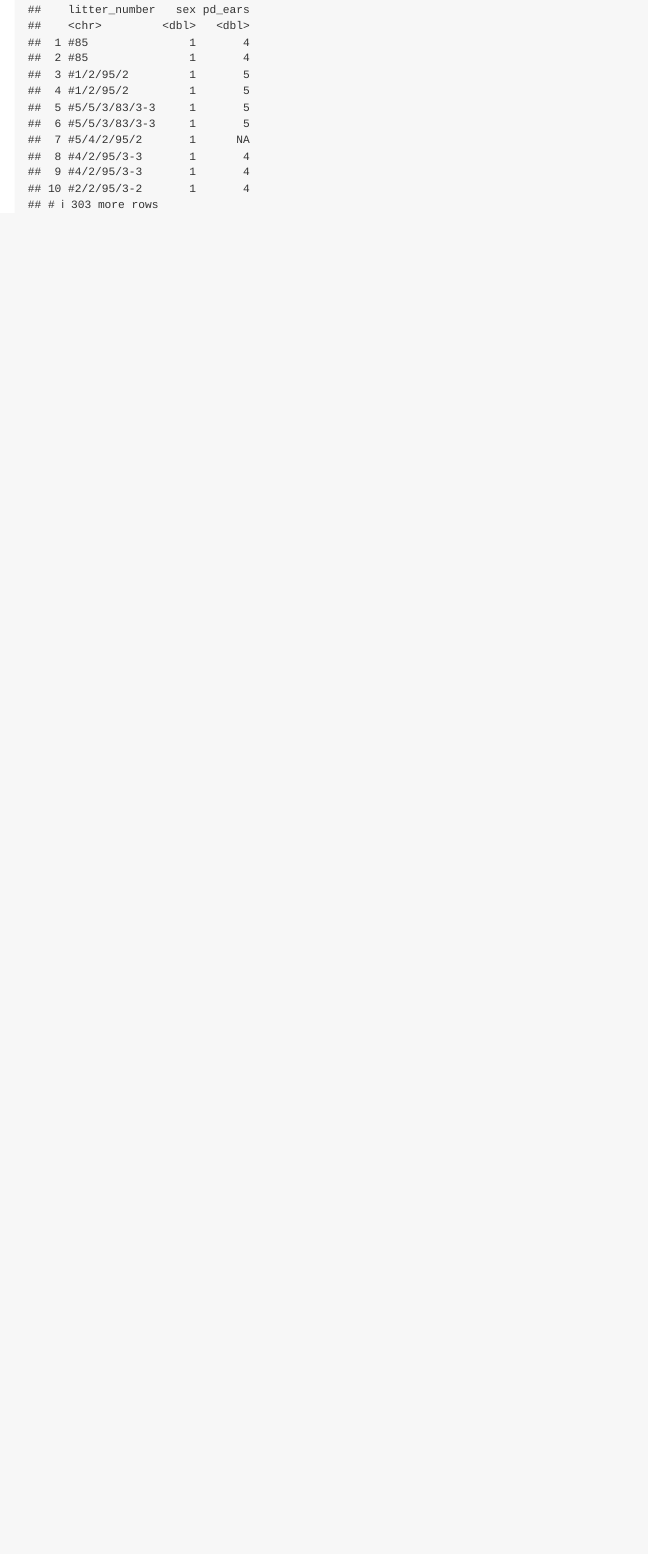
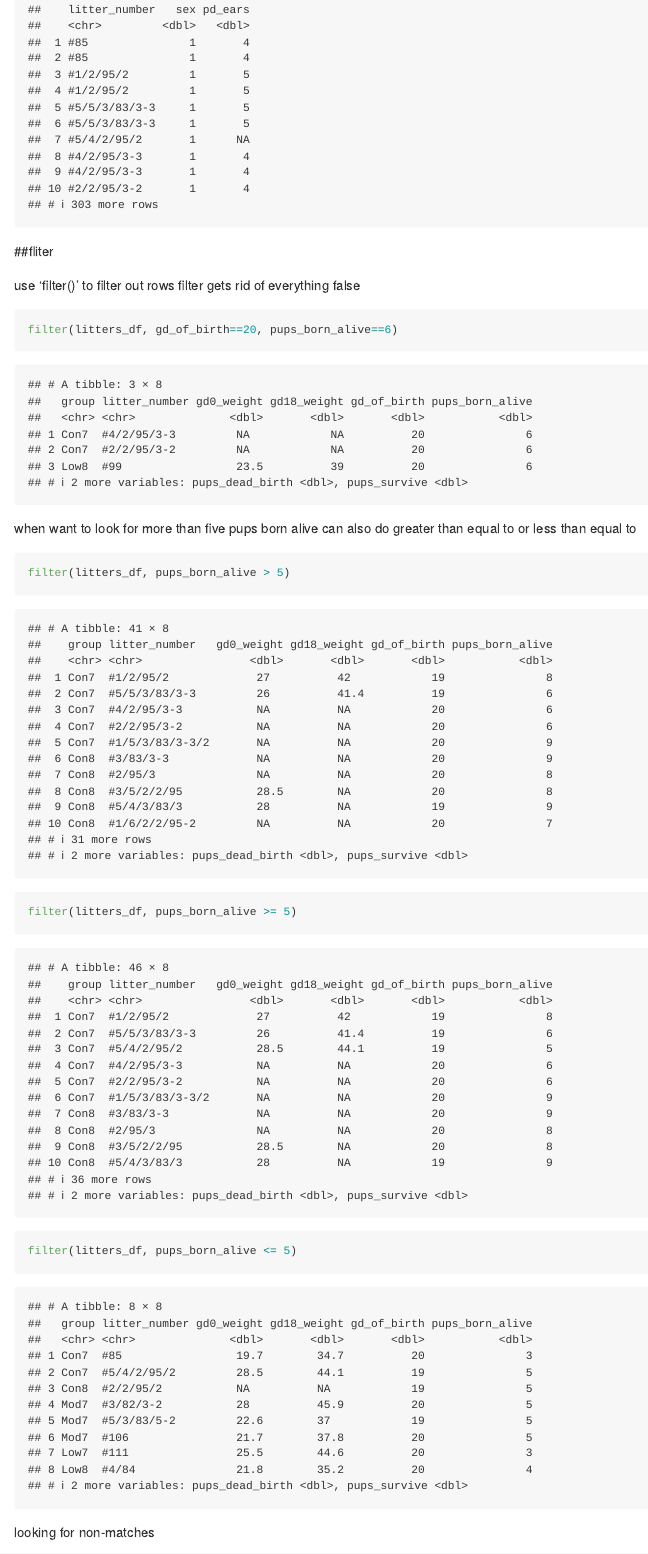
Before and after one commit to jpv2129/data_wrangling_1, an R Markdown document (data_manipulation.Rmd): the page in a window 1100 px wide, from 6480 px down. The pictures show the output file data_manipulation.md that the author committed with the source, drawn offline in the style of GitHub.

Commit message:
filter!! more filter stuff.

````diff
--- a/data_manipulation.Rmd
+++ b/data_manipulation.Rmd
@@ -79,3 +79,22 @@ learning assessment
 ```{r}
 select(pups_df, litter_number, sex, pd_ears)
 ```
+
+##fliter
+
+use 'filter()' to filter out rows
+filter gets rid of everything false
+```{r}
+filter(litters_df, gd_of_birth==20, pups_born_alive==6)
+```
+
+when want to look for more than five pups born alive
+can also do greater than equal to or less than equal to
+```{r}
+filter(litters_df, pups_born_alive > 5)
+filter(litters_df, pups_born_alive >= 5)
+filter(litters_df, pups_born_alive <= 5)
+```
+
+looking for non-matches
+```{r}
````
Also changed, not shown: data_manipulation.md, data_manipulation.Rmd (20 more changed lines).
